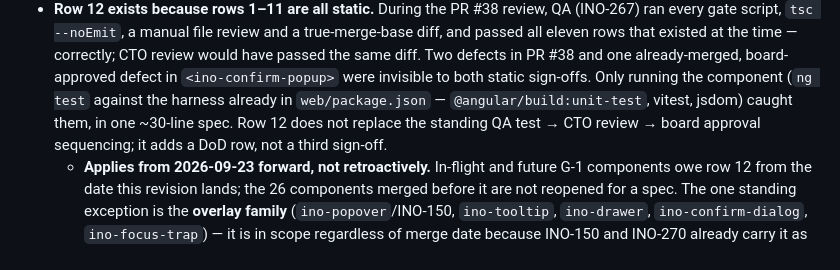
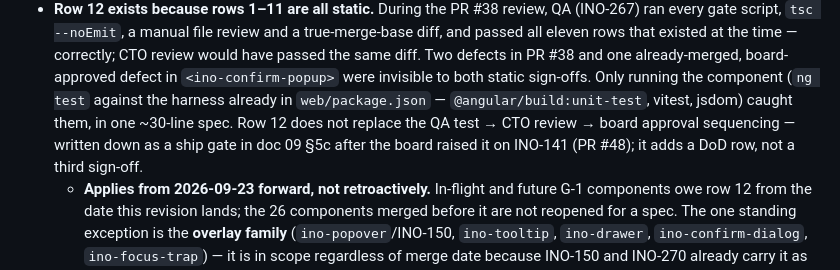
Before and after one commit to pareshpatil8/INOVIXUX-Brand, a Markdown page: docs/brand/17-phase-2-implementation-program.md, the part around the change. Rendered like a GitHub page.

```diff
--- a/docs/brand/17-phase-2-implementation-program.md
+++ b/docs/brand/17-phase-2-implementation-program.md
@@ -83,8 +83,9 @@ Four notes on this contract:
   diff. Two defects in PR #38 and one already-merged, board-approved defect in
   `<ino-confirm-popup>` were invisible to both static sign-offs. Only running the component (`ng
   test` against the harness already in `web/package.json` — `@angular/build:unit-test`, vitest,
-  jsdom) caught them, in one ~30-line spec. Row 12 does not replace the standing QA test → CTO
-  review → board approval sequencing; it adds a DoD row, not a third sign-off.
+  jsdom) caught them, in one ~30-line spec. Row 12 does not replace the QA test → CTO review →
+  board approval sequencing — written down as a ship gate in doc 09 §5c after the board raised it
+  on INO-141 (PR #48); it adds a DoD row, not a third sign-off.
   - **Applies from 2026-09-23 forward, not retroactively.** In-flight and future G-1 components
     owe row 12 from the date this revision lands; the 26 components merged before it are not
     reopened for a spec. The one standing exception is the **overlay family**
```
Also changed, not shown: docs/brand/00-INDEX.md (+4 -2 lines), docs/brand/09-design-system-standards.md (+55 -0 lines).
